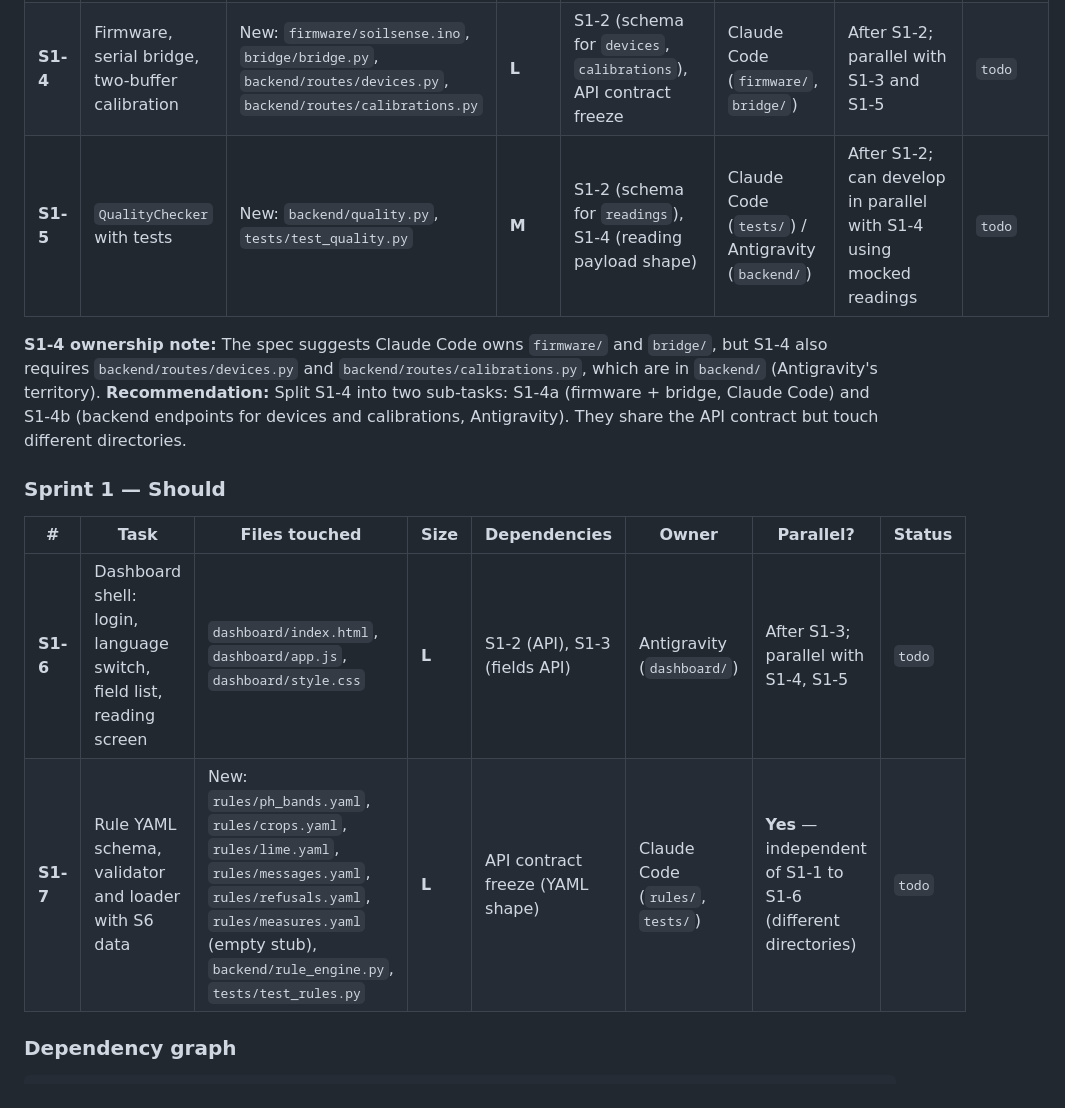
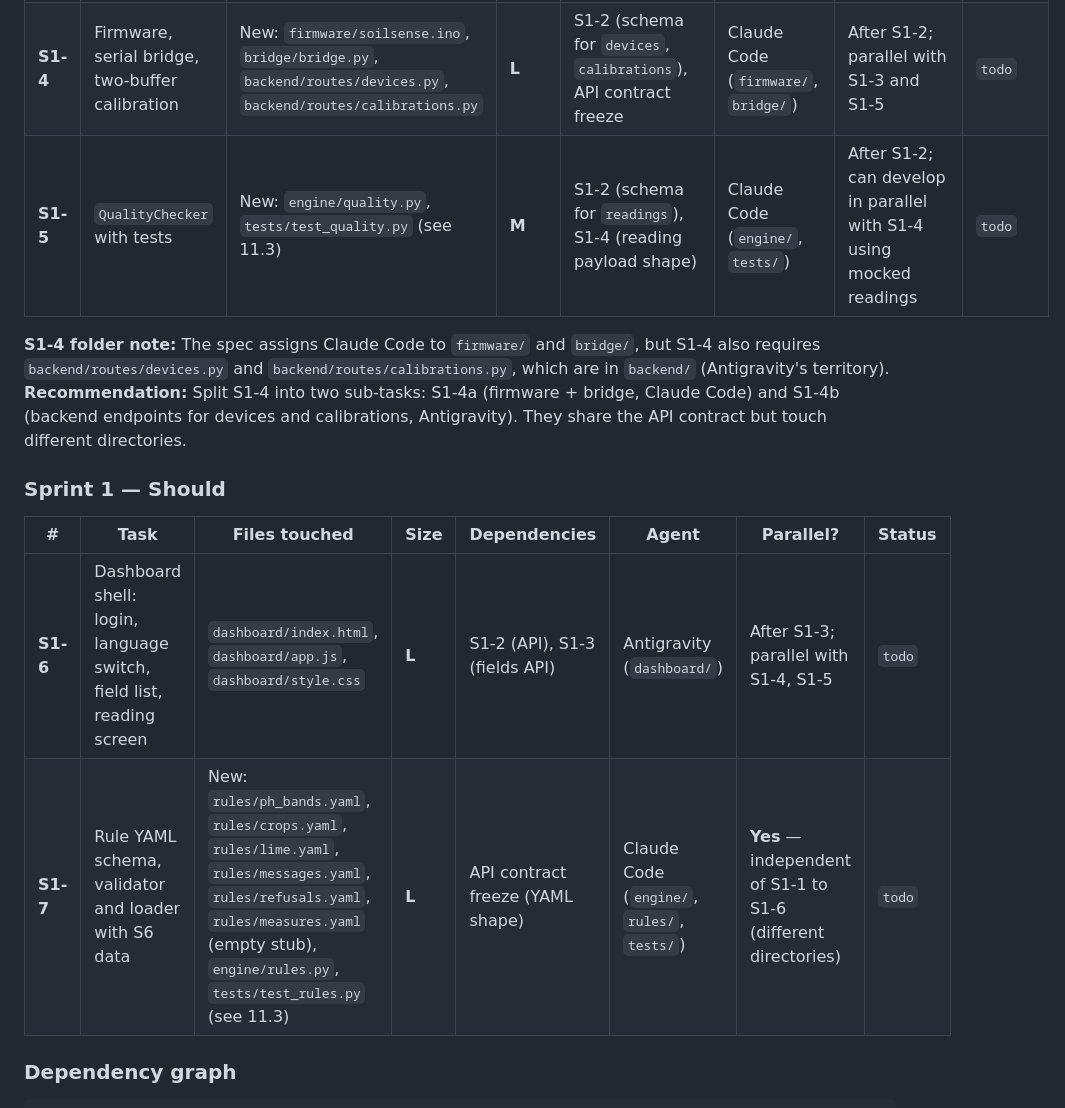
Before and after one commit to lush-is-him/soilsense-zm, a Markdown page: docs/MIGRATION_PLAN.md, the part around one of its changes. GitHub-like rendering.

```diff
--- a/docs/MIGRATION_PLAN.md
+++ b/docs/MIGRATION_PLAN.md
@@ -339,16 +339,16 @@ A pH of 0.5 or 13.0 would get a "Critical" prediction and full advice with lime
 | **S1-2** | Schema and migrations for spec S3 | New: `backend/migrations/`, `backend/schema.py`; Modify: `backend/database.py`; Seed script: `backend/seed.py` | **L** | S1-1 (clean imports) | Antigravity (`backend/`) | After S1-1 | `todo` |
 | **S1-3** | Field registration with GPS (accuracy, source; reject >30 m; manual pin) | New: `backend/routes/fields.py`, Modify: `backend/routes/farmers.py` (adapt), `dashboard/index.html` (field form), `dashboard/app.js` (GPS capture) | **M** | S1-2 (schema) | Antigravity (`backend/`, `dashboard/`) | After S1-2 | `todo` |
 | **S1-4** | Firmware, serial bridge, two-buffer calibration | New: `firmware/soilsense.ino`, `bridge/bridge.py`, `backend/routes/devices.py`, `backend/routes/calibrations.py` | **L** | S1-2 (schema for `devices`, `calibrations`), API contract freeze | Claude Code (`firmware/`, `bridge/`) | After S1-2; parallel with S1-3 and S1-5 | `todo` |
-| **S1-5** | `QualityChecker` with tests | New: `backend/quality.py`, `tests/test_quality.py` | **M** | S1-2 (schema for `readings`), S1-4 (reading payload shape) | Claude Code (`tests/`) / Antigravity (`backend/`) | After S1-2; can develop in parallel with S1-4 using mocked readings | `todo` |
+| **S1-5** | `QualityChecker` with tests | New: `engine/quality.py`, `tests/test_quality.py` (see 11.3) | **M** | S1-2 (schema for `readings`), S1-4 (reading payload shape) | Claude Code (`engine/`, `tests/`) | After S1-2; can develop in parallel with S1-4 using mocked readings | `todo` |
 
-**S1-4 ownership note:** The spec suggests Claude Code owns `firmware/` and `bridge/`, but S1-4 also requires `backend/routes/devices.py` and `backend/routes/calibrations.py`, which are in `backend/` (Antigravity's territory). **Recommendation:** Split S1-4 into two sub-tasks: S1-4a (firmware + bridge, Claude Code) and S1-4b (backend endpoints for devices and calibrations, Antigravity). They share the API contract but touch different directories.
+**S1-4 folder note:** The spec assigns Claude Code to `firmware/` and `bridge/`, but S1-4 also requires `backend/routes/devices.py` and `backend/routes/calibrations.py`, which are in `backend/` (Antigravity's territory). **Recommendation:** Split S1-4 into two sub-tasks: S1-4a (firmware + bridge, Claude Code) and S1-4b (backend endpoints for devices and calibrations, Antigravity). They share the API contract but touch different directories.
 
 ### Sprint 1 — Should
 
-| # | Task | Files touched | Size | Dependencies | Owner | Parallel? | Status |
+| # | Task | Files touched | Size | Dependencies | Agent | Parallel? | Status |
 |---|---|---|---|---|---|---|---|
 | **S1-6** | Dashboard shell: login, language switch, field list, reading screen | `dashboard/index.html`, `dashboard/app.js`, `dashboard/style.css` | **L** | S1-2 (API), S1-3 (fields API) | Antigravity (`dashboard/`) | After S1-3; parallel with S1-4, S1-5 | `todo` |
-| **S1-7** | Rule YAML schema, validator and loader with S6 data | New: `rules/ph_bands.yaml`, `rules/crops.yaml`, `rules/lime.yaml`, `rules/messages.yaml`, `rules/refusals.yaml`, `rules/measures.yaml` (empty stub), `backend/rule_engine.py`, `tests/test_rules.py` | **L** | API contract freeze (YAML shape) | Claude Code (`rules/`, `tests/`) | **Yes** — independent of S1-1 to S1-6 (different directories) | `todo` |
+| **S1-7** | Rule YAML schema, validator and loader with S6 data | New: `rules/ph_bands.yaml`, `rules/crops.yaml`, `rules/lime.yaml`, `rules/messages.yaml`, `rules/refusals.yaml`, `rules/measures.yaml` (empty stub), `engine/rules.py`, `tests/test_rules.py` (see 11.3) | **L** | API contract freeze (YAML shape) | Claude Code (`engine/`, `rules/`, `tests/`) | **Yes** — independent of S1-1 to S1-6 (different directories) | `todo` |
 
 ### Dependency graph
 
```
Also changed, not shown: other parts of docs/MIGRATION_PLAN.md (+11 -6 lines), docs/ANTIGRAVITY_AUDIT_PROMPT.md (+1 -1 lines), docs/SOILSENSE_SPEC.md (+9 -5 lines).
